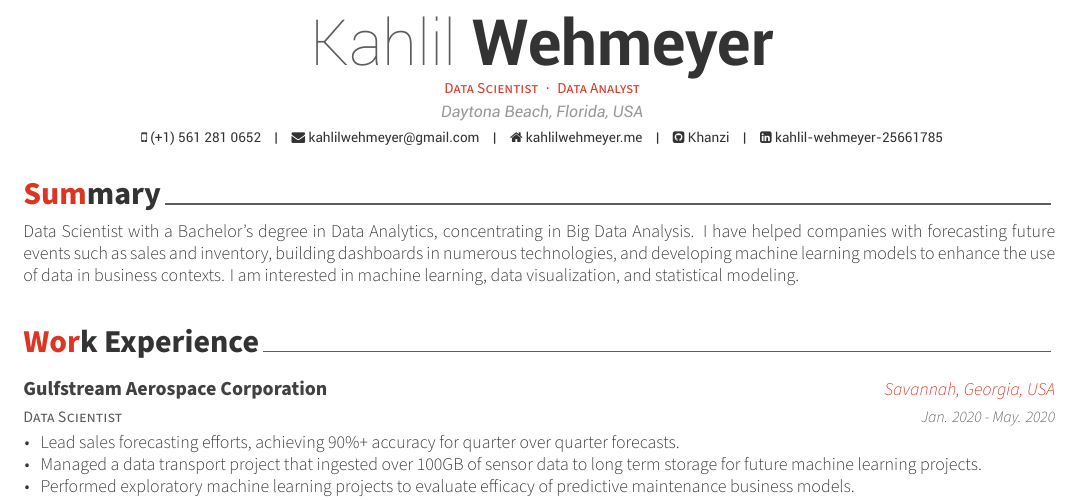
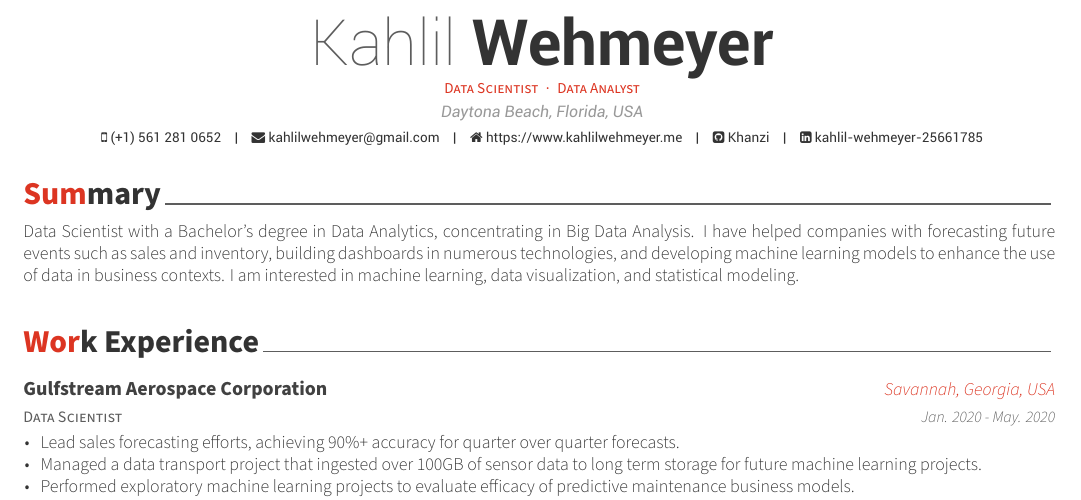
Before and after one commit to Khanzi/resume, a LaTeX CV (Resume.tex): part of the page, cut so that both start at the same text. Compiled offline with XeLaTeX.

Commit message:
fix website link

```diff
--- a/Resume.tex
+++ b/Resume.tex
@@ -47,7 +47,7 @@
 
 \mobile{(+1) 561 281 0652}
 \email{kahlilwehmeyer@gmail.com}
-\homepage{kahlilwehmeyer.me}
+\homepage{https://www.kahlilwehmeyer.me}
 \github{Khanzi}
 \linkedin{kahlil-wehmeyer-25661785}
 % \gitlab{gitlab-id}
```
Also changed, not shown: Resume.pdf, 1 other file.
